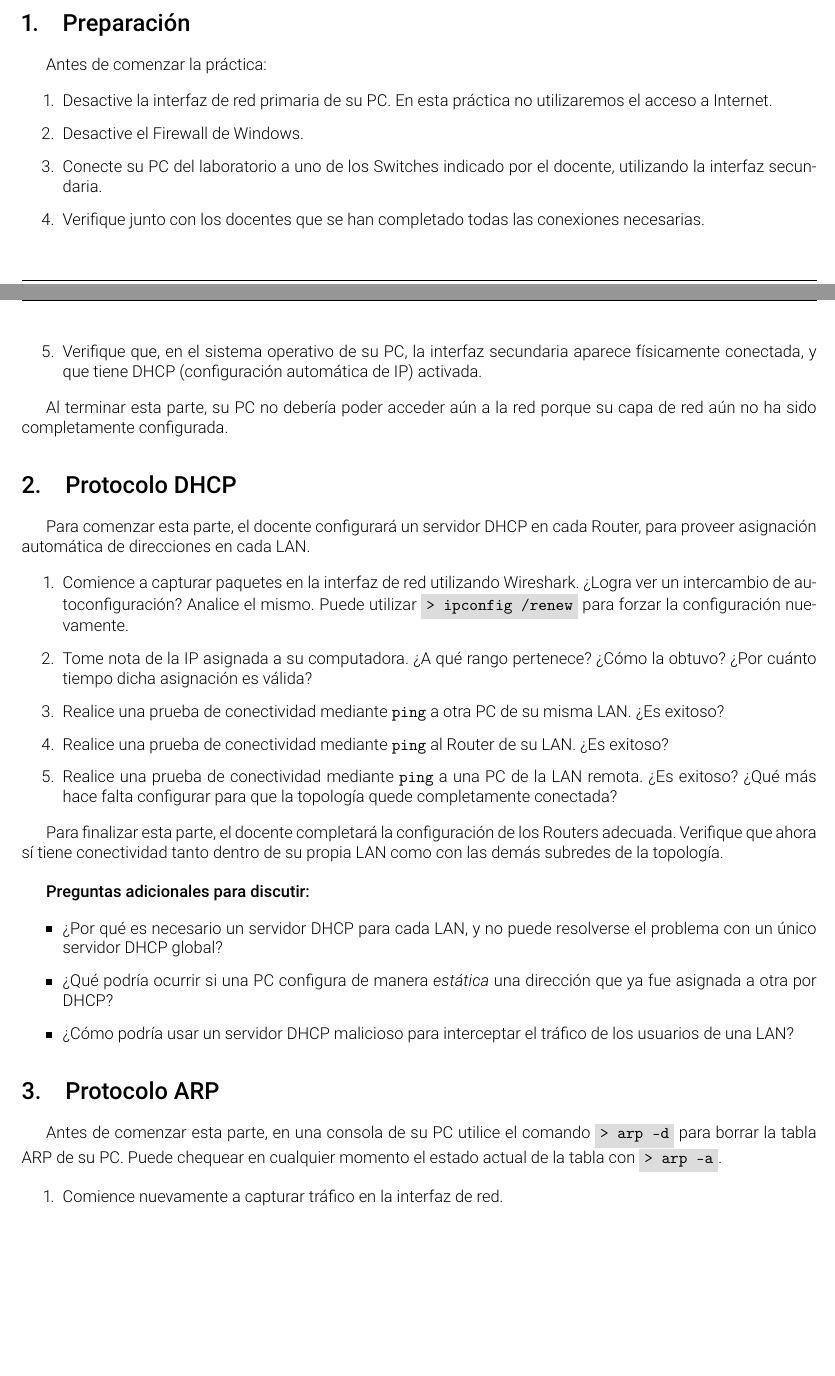
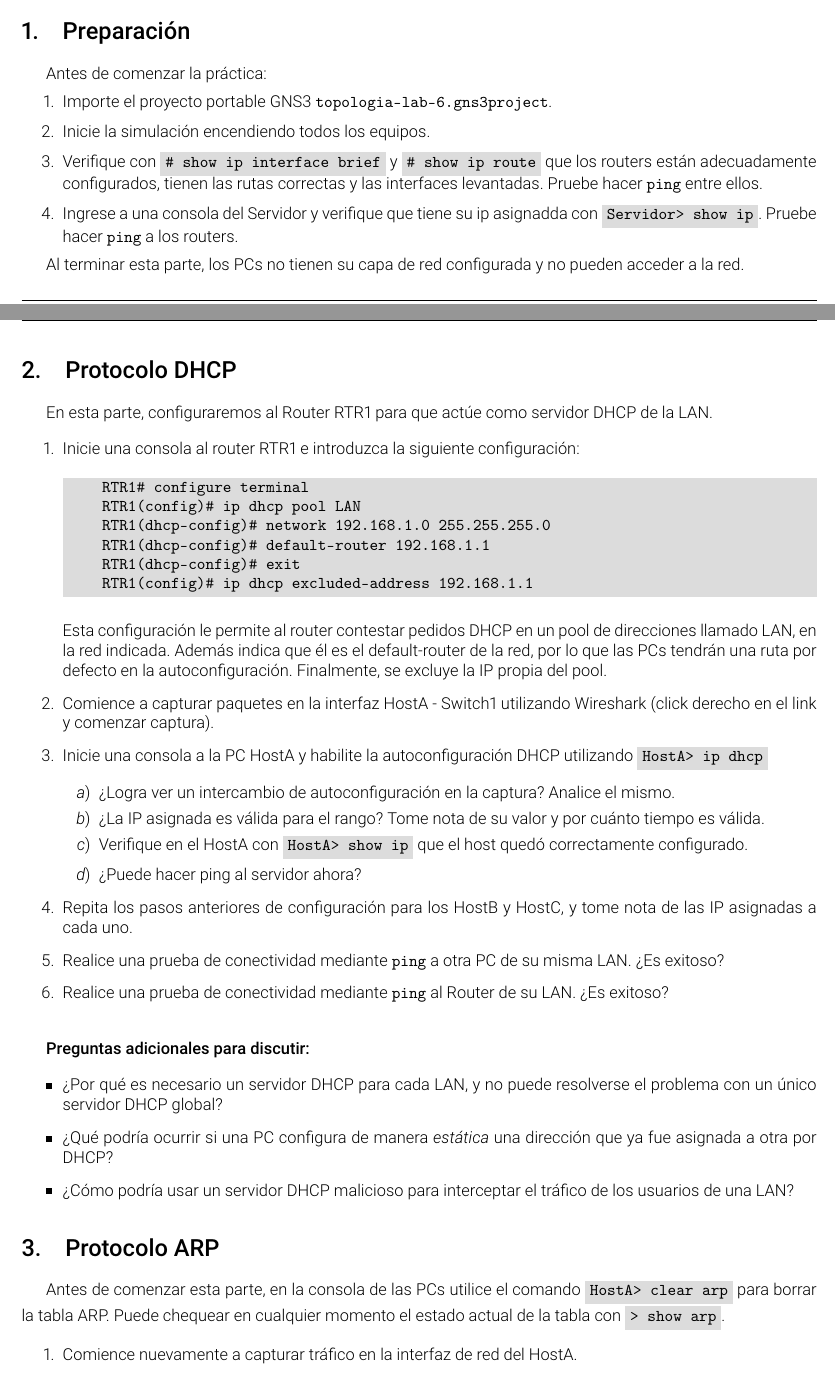
Before and after one commit to aferragu/LaboratoriosRedes, a LaTeX document (Laboratorio 6/Laboratorio6_Enlace.tex): two parts of pages 1 and 2 of 3, joined at a grey line, cut so that both start at the same text, the shorter picture padded with empty space. Compiled offline with pdfLaTeX.

Commit message:
Con laboratorio 6

```diff
--- a/Laboratorio 6/Laboratorio6_Enlace.tex
+++ b/Laboratorio 6/Laboratorio6_Enlace.tex
@@ -17,16 +17,16 @@
 \fancyhead[L]{\includegraphics[height=35px]{../figuras/logoort.png}}
 \fancyhead[R]{Facultad de Ingeniería \\ Cátedra de Redes y Sistemas de Comunicación}
 \fancyfoot[R]{Página \thepage}
-\fancyfoot[L]{Redes de Datos -- Laboratorio 6}
+\fancyfoot[L]{Redes -- Laboratorio 6}
 \renewcommand{\footrulewidth}{0.2pt}
 \renewcommand{\headrulewidth}{0.2pt}
 
 \pagestyle{fancy}
 
 
-\title{\bf Redes de Datos\\Laboratorio 6 -- Capa de Enlace}
+\title{\bf Redes\\Laboratorio 6 -- Capa de Enlace}
 \author{\bf Universidad ORT Uruguay}
-\date{\bf Curso 2025}
+\date{\bf Curso 2026}
 
 \begin{document}
 
@@ -57,28 +57,44 @@ La topología base del laboratorio es la siguiente:
 Antes de comenzar la práctica:
 
 \begin{enumerate}
-    \item Desactive la interfaz de red primaria de su PC. En esta práctica no utilizaremos el acceso a Internet.
-    \item Desactive el Firewall de Windows.
-    \item Conecte su PC del laboratorio a uno de los Switches indicado por el docente, utilizando la interfaz secundaria.
-    \item Verifique junto con los docentes que se han completado todas las conexiones necesarias.
-    \item Verifique que, en el sistema operativo de su PC, la interfaz secundaria aparece físicamente conectada, y que tiene DHCP (configuración automática de IP) activada.
+    \item Importe el proyecto portable GNS3 \texttt{topologia-lab-6.gns3project}.
+    \item Inicie la simulación encendiendo todos los equipos.
+    \item Verifique con \mintinline{batch}{# show ip interface brief} y \mintinline{batch}{# show ip route} que los routers están adecuadamente configurados, tienen las rutas correctas y las interfaces levantadas. Pruebe hacer \texttt{ping} entre ellos.
+    \item Ingrese a una consola del Servidor y verifique que tiene su ip asignadda con \mintinline{batch}{Servidor> show ip}. Pruebe hacer \texttt{ping} a los routers.
 \end{enumerate}
 
-Al terminar esta parte, su PC no debería poder acceder aún a la red porque su capa de red aún no ha sido completamente configurada.
+Al terminar esta parte, los PCs no tienen su capa de red configurada y no pueden acceder a la red.
 
 \section{Protocolo DHCP}
 
-Para comenzar esta parte, el docente configurará un servidor DHCP en cada Router, para proveer asignación automática de direcciones en cada LAN.
+En esta parte, configuraremos al Router RTR1 para que actúe como servidor DHCP de la LAN.
 
 \begin{enumerate}
-    \item Comience a capturar paquetes en la interfaz de red utilizando Wireshark. ¿Logra ver un intercambio de autoconfiguración? Analice el mismo. Puede utilizar \mintinline{batch}{> ipconfig /renew} para forzar la configuración nuevamente.
-    \item Tome nota de la IP asignada a su computadora. ¿A qué rango pertenece? ¿Cómo la obtuvo? ¿Por cuánto tiempo dicha asignación es válida?
+    \item Inicie una consola al router RTR1 e introduzca la siguiente configuración:
+    \begin{minted}{batch}
+    RTR1# configure terminal
+    RTR1(config)# ip dhcp pool LAN
+    RTR1(dhcp-config)# network 192.168.1.0 255.255.255.0
+    RTR1(dhcp-config)# default-router 192.168.1.1
+    RTR1(dhcp-config)# exit
+    RTR1(config)# ip dhcp excluded-address 192.168.1.1
+    \end{minted}
+
+    Esta configuración le permite al router contestar pedidos DHCP en un pool de direcciones llamado LAN, en la red indicada. Además indica que él es el default-router de la red, por lo que las PCs tendrán una ruta por defecto en la autoconfiguración. Finalmente, se excluye la IP propia del pool.
+
+    \item Comience a capturar paquetes en la interfaz HostA - Switch1 utilizando Wireshark (click derecho en el link y comenzar captura).
+    \item Inicie una consola a la PC HostA y habilite la autoconfiguración DHCP utilizando \mintinline{batch}{HostA> ip dhcp}
+    \begin{enumerate}
+     \item ¿Logra ver un intercambio de autoconfiguración en la captura? Analice el mismo.
+     \item ¿La IP asignada es válida para el rango? Tome nota de su valor y por cuánto tiempo es válida.
+     \item Verifique en el HostA con \mintinline{batch}{HostA> show ip} que el host quedó correctamente configurado.
+     \item ¿Puede hacer ping al servidor ahora?
+    \end{enumerate}
+
+    \item Repita los pasos anteriores de configuración para los HostB y HostC, y tome nota de las IP asignadas a cada uno.
     \item Realice una prueba de conectividad mediante \texttt{ping} a otra PC de su misma LAN. ¿Es exitoso?
     \item Realice una prueba de conectividad mediante \texttt{ping} al Router de su LAN. ¿Es exitoso?
-    \item Realice una prueba de conectividad mediante \texttt{ping} a una PC de la LAN remota. ¿Es exitoso? ¿Qué más hace falta configurar para que la topología quede completamente conectada?
 \end{enumerate}
-
-Para finalizar esta parte, el docente completará la configuración de los Routers adecuada. Verifique que ahora sí tiene conectividad tanto dentro de su propia LAN como con las demás subredes de la topología.
 
 \bigskip
 \textbf{Preguntas adicionales para discutir:}
@@ -91,10 +107,10 @@ Para finalizar esta parte, el docente completará la configuración de los Route
 
 \section{Protocolo ARP}
 
-Antes de comenzar esta parte, en una consola de su PC utilice el comando \mintinline{batch}{> arp -d} para borrar la tabla ARP de su PC. Puede chequear en cualquier momento el estado actual de la tabla con \mintinline{batch}{> arp -a}.
+Antes de comenzar esta parte, en la consola de las PCs utilice el comando \mintinline{batch}{HostA> clear arp} para borrar la tabla ARP. Puede chequear en cualquier momento el estado actual de la tabla con \mintinline{batch}{> show arp}.
 
 \begin{enumerate}
-    \item Comience nuevamente a capturar tráfico en la interfaz de red.
+    \item Comience nuevamente a capturar tráfico en la interfaz de red del HostA.
     \item Realice un \texttt{ping} al Router de su LAN. ¿Qué ocurre antes de que se envíe el paquete ICMP request? ¿Ocurre algo similar con el ICMP reply? ¿Por qué?
     \item Realice un \texttt{ping} a otra PC cualquiera de su misma LAN.
         \begin{enumerate}
```
Also changed, not shown: Laboratorio 6/Laboratorio6_Enlace.pdf, figuras/topologia_lab6.png, Laboratorio 6/Laboratorio6_Enlace.tex (2 more changed lines), 1 other file.
